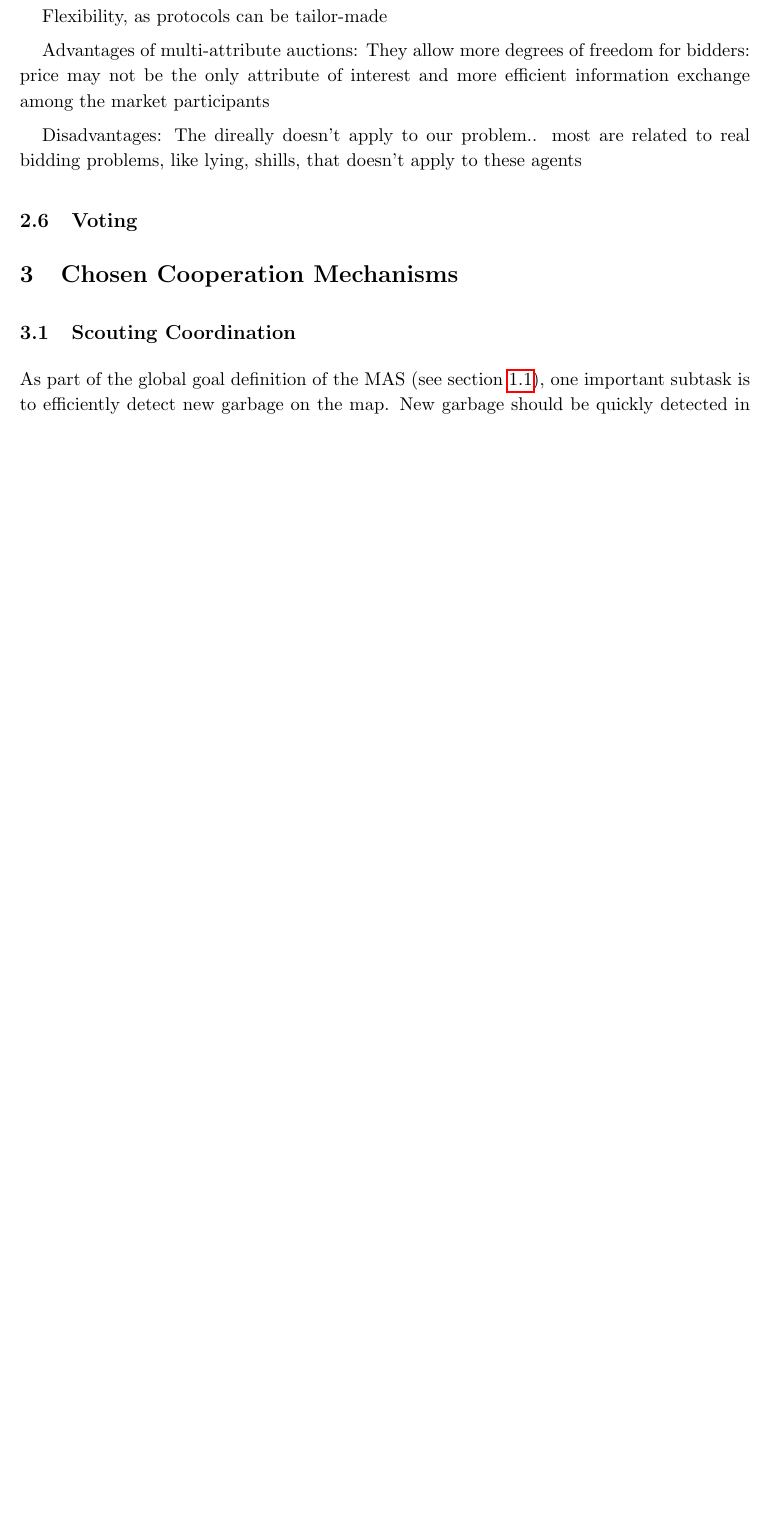
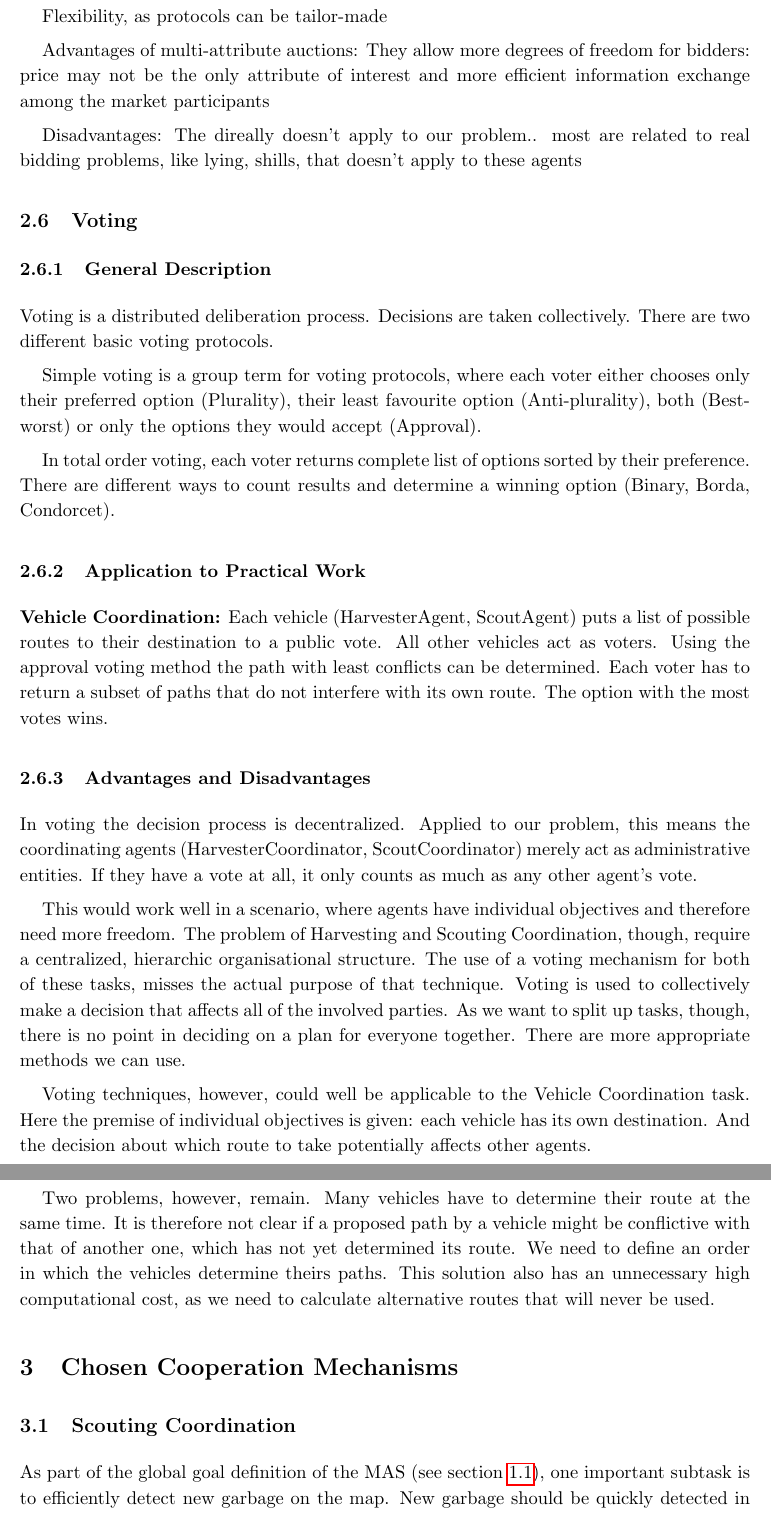
Before and after one commit to JohannesHeidecke/UPC-MAI-IMAS, a LaTeX document (Delivery 2/report/report.tex, which reads Delivery 2/report/tex/Mechanisms.tex): part of page 10 of 12 before the commit and two parts of pages 11 and 12 of 14 after it, the two joined at a grey line, cut so that both start at the same text, the shorter picture padded with empty space. Compiled offline with pdfLaTeX.

Commit message:
Added Voting

```diff
--- a/Delivery 2/report/tex/Mechanisms.tex
+++ b/Delivery 2/report/tex/Mechanisms.tex
@@ -154,3 +154,25 @@ The direally doesn't apply to our problem.. most are related to real bidding pro
 
 
 \subsection{Voting}
+
+\subsubsection{General Description}
+
+Voting is a distributed deliberation process. Decisions are taken collectively. There are two different basic voting protocols.
+
+Simple voting is a group term for voting protocols, where each voter either chooses only their preferred option (Plurality), their least favourite option (Anti-plurality), both (Best-worst) or only the options they would accept (Approval).
+
+In total order voting, each voter returns complete list of options sorted by their preference. There are different ways to count results and determine a winning option (Binary, Borda, Condorcet).
+
+\subsubsection{Application to Practical Work}
+
+\textbf{Vehicle Coordination:} Each vehicle (HarvesterAgent, ScoutAgent) puts a list of possible routes to their destination to a public vote. All other vehicles act as voters. Using the approval voting method the path with least conflicts can be determined. Each voter has to return a subset of paths that do not interfere with its own route. The option with the most votes wins.
+
+\subsubsection{Advantages and Disadvantages}
+
+In voting the decision process is decentralized. Applied to our problem, this means the coordinating agents (HarvesterCoordinator, ScoutCoordinator) merely act as administrative entities. If they have a vote at all, it only counts as much as any other agent’s vote.
+
+This would work well in a scenario, where agents have individual objectives and therefore need more freedom. The problem of Harvesting and Scouting Coordination, though, require a centralized, hierarchic organisational structure. The use of a voting mechanism for both of these tasks, misses the actual purpose of that technique. Voting is used to collectively make a decision that affects all of the involved parties. As we want to split up tasks, though, there is no point in deciding on a plan for everyone together. There are more appropriate methods we can use.
+
+Voting techniques, however, could well be applicable to the Vehicle Coordination task. Here the premise of individual objectives is given: each vehicle has its own destination. And the decision about which route to take potentially affects other agents.
+
+Two problems, however, remain. Many vehicles have to determine their route at the same time. It is therefore not clear if a proposed path by a vehicle might be conflictive with that of another one, which has not yet determined its route. We need to define an order in which the vehicles determine theirs paths. This solution also has an unnecessary high computational cost, as we need to calculate alternative routes that will never be used.
```
